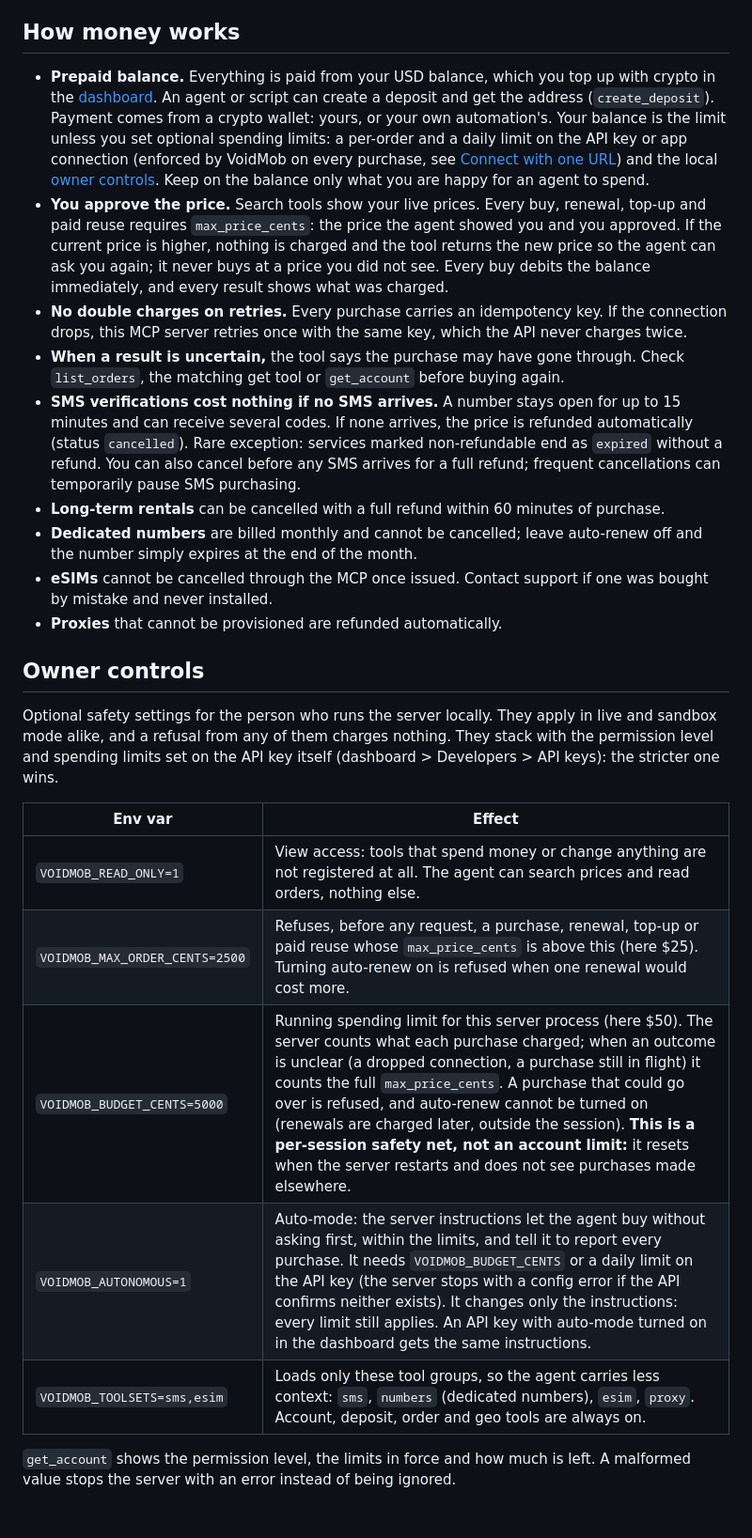
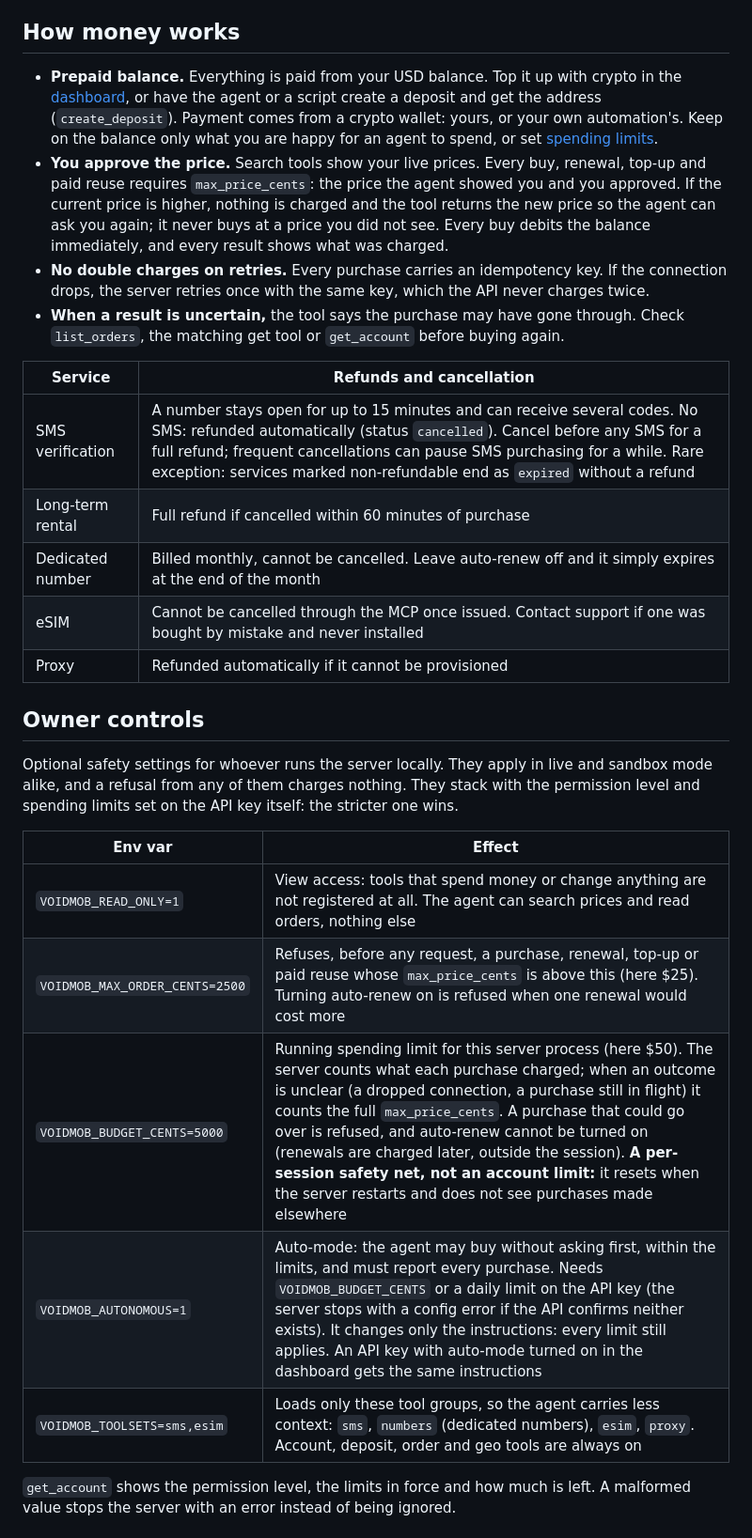
Before and after one commit to voidmobcom/voidmob-mcp, a Markdown page: README.md, the part around one of its changes. Shown at 94% size. GitHub-like rendering.

```diff
--- a/README.md
+++ b/README.md
@@ -217,25 +282,28 @@ The skill runs the REST API with curl on the Bot's computer and reads the secret
 ## How money works
 
-- **Prepaid balance.** Everything is paid from your USD balance, which you top up with crypto in the [dashboard](https://dashboard.voidmob.com/wallet). An agent or script can create a deposit and get the address (`create_deposit`). Payment comes from a crypto wallet: yours, or your own automation's. Your balance is the limit unless you set optional spending limits: a per-order and a daily limit on the API key or app connection (enforced by VoidMob on every purchase, see [Connect with one URL](#what-you-choose-when-you-connect)) and the local [owner controls](#owner-controls). Keep on the balance only what you are happy for an agent to spend.
+- **Prepaid balance.** Everything is paid from your USD balance. Top it up with crypto in the [dashboard](https://dashboard.voidmob.com/wallet), or have the agent or a script create a deposit and get the address (`create_deposit`). Payment comes from a crypto wallet: yours, or your own automation's. Keep on the balance only what you are happy for an agent to spend, or set [spending limits](#what-you-choose-when-you-connect).
 - **You approve the price.** Search tools show your live prices. Every buy, renewal, top-up and paid reuse requires `max_price_cents`: the price the agent showed you and you approved. If the current price is higher, nothing is charged and the tool returns the new price so the agent can ask you again; it never buys at a price you did not see. Every buy debits the balance immediately, and every result shows what was charged.
-- **No double charges on retries.** Every purchase carries an idempotency key. If the connection drops, this MCP server retries once with the same key, which the API never charges twice.
+- **No double charges on retries.** Every purchase carries an idempotency key. If the connection drops, the server retries once with the same key, which the API never charges twice.
 - **When a result is uncertain,** the tool says the purchase may have gone through. Check `list_orders`, the matching get tool or `get_account` before buying again.
-- **SMS verifications cost nothing if no SMS arrives.** A number stays open for up to 15 minutes and can receive several codes. If none arrives, the price is refunded automatically (status `cancelled`). Rare exception: services marked non-refundable end as `expired` without a refund. You can also cancel before any SMS arrives for a full refund; frequent cancellations can temporarily pause SMS purchasing.
-- **Long-term rentals** can be cancelled with a full refund within 60 minutes of purchase.
-- **Dedicated numbers** are billed monthly and cannot be cancelled; leave auto-renew off and the number simply expires at the end of the month.
-- **eSIMs** cannot be cancelled through the MCP once issued. Contact support if one was bought by mistake and never installed.
-- **Proxies** that cannot be provisioned are refunded automatically.
+
+| Service | Refunds and cancellation |
+|---|---|
+| SMS verification | A number stays open for up to 15 minutes and can receive several codes. No SMS: refunded automatically (status `cancelled`). Cancel before any SMS for a full refund; frequent cancellations can pause SMS purchasing for a while. Rare exception: services marked non-refundable end as `expired` without a refund |
+| Long-term rental | Full refund if cancelled within 60 minutes of purchase |
+| Dedicated number | Billed monthly, cannot be cancelled. Leave auto-renew off and it simply expires at the end of the month |
+| eSIM | Cannot be cancelled through the MCP once issued. Contact support if one was bought by mistake and never installed |
+| Proxy | Refunded automatically if it cannot be provisioned |
 
 ## Owner controls
 
-Optional safety settings for the person who runs the server locally. They apply in live and sandbox mode alike, and a refusal from any of them charges nothing. They stack with the permission level and spending limits set on the API key itself (dashboard > Developers > API keys): the stricter one wins.
+Optional safety settings for whoever runs the server locally. They apply in live and sandbox mode alike, and a refusal from any of them charges nothing. They stack with the permission level and spending limits set on the API key itself: the stricter one wins.
 
 | Env var | Effect |
 |---|---|
-| `VOIDMOB_READ_ONLY=1` | View access: tools that spend money or change anything are not registered at all. The agent can search prices and read orders, nothing else. |
-| `VOIDMOB_MAX_ORDER_CENTS=2500` | Refuses, before any request, a purchase, renewal, top-up or paid reuse whose `max_price_cents` is above this (here $25). Turning auto-renew on is refused when one renewal would cost more. |
-| `VOIDMOB_BUDGET_CENTS=5000` | Running spending limit for this server process (here $50). The server counts what each purchase charged; when an outcome is unclear (a dropped connection, a purchase still in flight) it counts the full `max_price_cents`. A purchase that could go over is refused, and auto-renew cannot be turned on (renewals are charged later, outside the session). **This is a per-session safety net, not an account limit:** it resets when the server restarts and does not see purchases made elsewhere. |
-| `VOIDMOB_AUTONOMOUS=1` | Auto-mode: the server instructions let the agent buy without asking first, within the limits, and tell it to report every purchase. It needs `VOIDMOB_BUDGET_CENTS` or a daily limit on the API key (the server stops with a config error if the API confirms neither exists). It changes only the instructions: every limit still applies. An API key with auto-mode turned on in the dashboard gets the same instructions. |
-| `VOIDMOB_TOOLSETS=sms,esim` | Loads only these tool groups, so the agent carries less context: `sms`, `numbers` (dedicated numbers), `esim`, `proxy`. Account, deposit, order and geo tools are always on. |
+| `VOIDMOB_READ_ONLY=1` | View access: tools that spend money or change anything are not registered at all. The agent can search prices and read orders, nothing else |
+| `VOIDMOB_MAX_ORDER_CENTS=2500` | Refuses, before any request, a purchase, renewal, top-up or paid reuse whose `max_price_cents` is above this (here $25). Turning auto-renew on is refused when one renewal would cost more |
+| `VOIDMOB_BUDGET_CENTS=5000` | Running spending limit for this server process (here $50). The server counts what each purchase charged; when an outcome is unclear (a dropped connection, a purchase still in flight) it counts the full `max_price_cents`. A purchase that could go over is refused, and auto-renew cannot be turned on (renewals are charged later, outside the session). **A per-session safety net, not an account limit:** it resets when the server restarts and does not see purchases made elsewhere |
+| `VOIDMOB_AUTONOMOUS=1` | Auto-mode: the agent may buy without asking first, within the limits, and must report every purchase. Needs `VOIDMOB_BUDGET_CENTS` or a daily limit on the API key (the server stops with a config error if the API confirms neither exists). It changes only the instructions: every limit still applies. An API key with auto-mode turned on in the dashboard gets the same instructions |
+| `VOIDMOB_TOOLSETS=sms,esim` | Loads only these tool groups, so the agent carries less context: `sms`, `numbers` (dedicated numbers), `esim`, `proxy`. Account, deposit, order and geo tools are always on |
 
 `get_account` shows the permission level, the limits in force and how much is left. A malformed value stops the server with an error instead of being ignored.
```
Also changed, not shown: other parts of README.md (+159 -106 lines), assets/banner.png (added).
